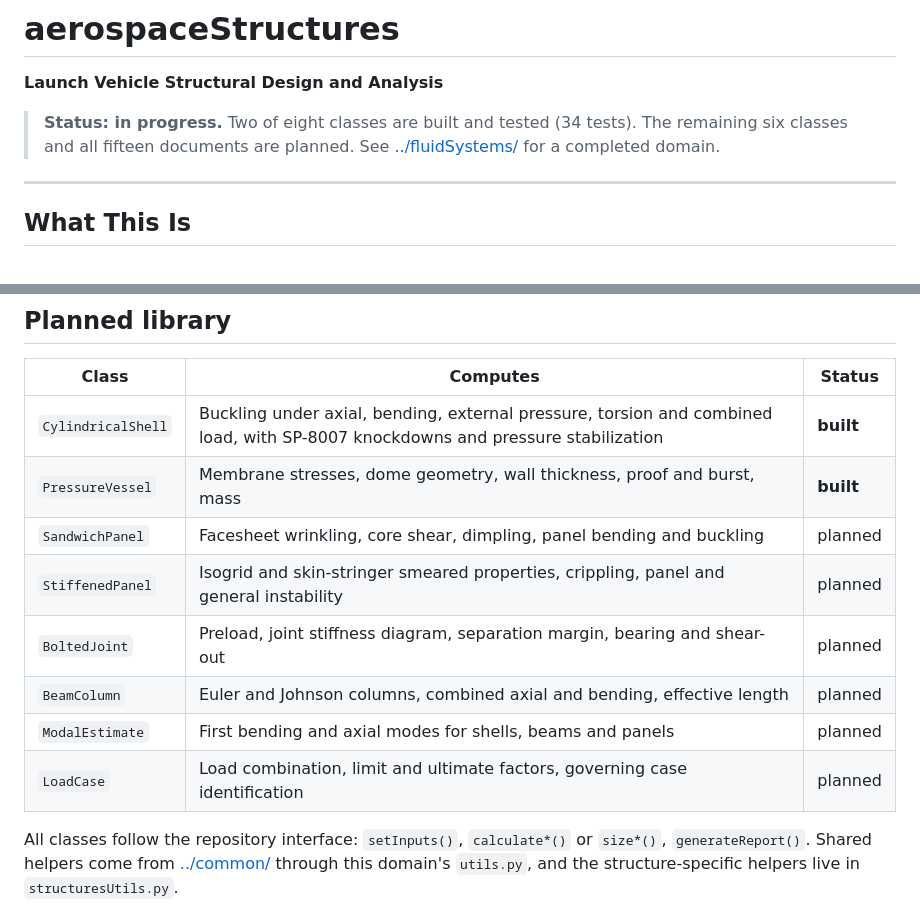
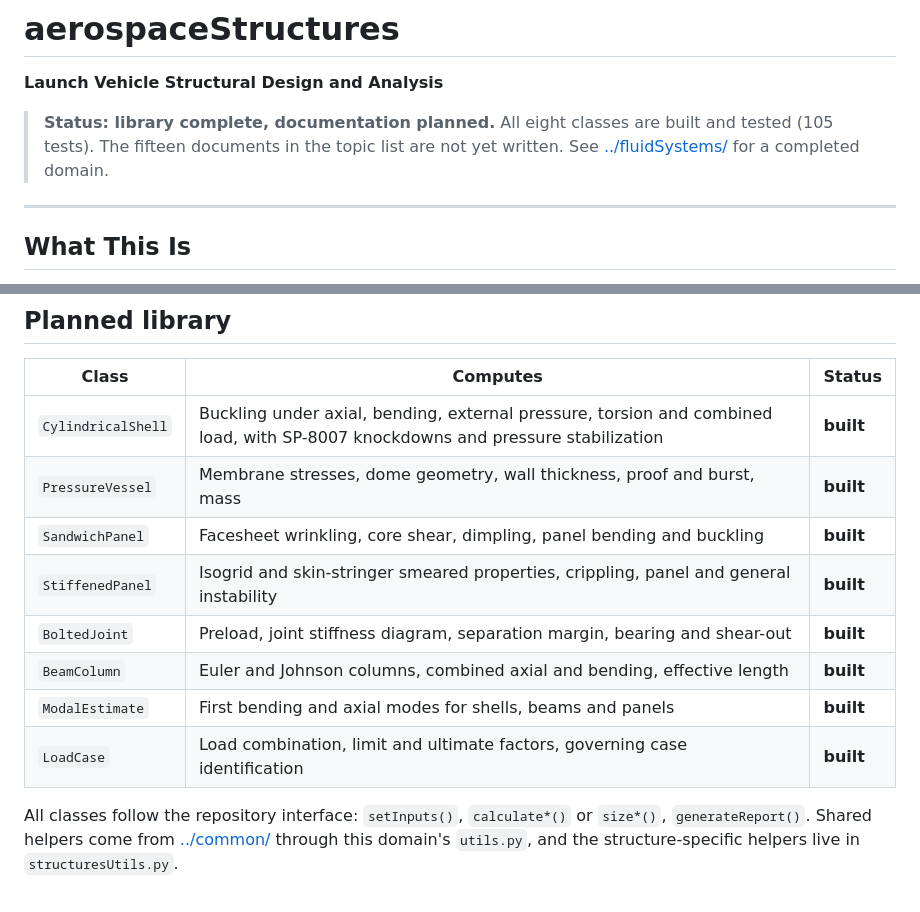
Before and after one commit to sean-bowman/orbitalRockets, a Markdown page: aerospaceStructures/README.md, 2 parts joined by grey strips. Rendered like a GitHub page.

Commit message:
Mark the aerospaceStructures library complete in the README
All eight classes are built and tested. The fifteen documents remain planned.

```diff
--- a/aerospaceStructures/README.md
+++ b/aerospaceStructures/README.md
@@ -2,7 +2,7 @@
 
 **Launch Vehicle Structural Design and Analysis**
 
-> **Status: in progress.** Two of eight classes are built and tested (34 tests). The remaining six classes and all fifteen documents are planned. See [../fluidSystems/](../fluidSystems/) for a completed domain.
+> **Status: library complete, documentation planned.** All eight classes are built and tested (105 tests). The fifteen documents in the topic list are not yet written. See [../fluidSystems/](../fluidSystems/) for a completed domain.
 
 ---
 
@@ -50,12 +50,12 @@ Reference documentation, a component class library and a tiered test suite, matc
 |---|---|---|
 | `CylindricalShell` | Buckling under axial, bending, external pressure, torsion and combined load, with SP-8007 knockdowns and pressure stabilization | **built** |
 | `PressureVessel` | Membrane stresses, dome geometry, wall thickness, proof and burst, mass | **built** |
-| `SandwichPanel` | Facesheet wrinkling, core shear, dimpling, panel bending and buckling | planned |
-| `StiffenedPanel` | Isogrid and skin-stringer smeared properties, crippling, panel and general instability | planned |
-| `BoltedJoint` | Preload, joint stiffness diagram, separation margin, bearing and shear-out | planned |
-| `BeamColumn` | Euler and Johnson columns, combined axial and bending, effective length | planned |
-| `ModalEstimate` | First bending and axial modes for shells, beams and panels | planned |
-| `LoadCase` | Load combination, limit and ultimate factors, governing case identification | planned |
+| `SandwichPanel` | Facesheet wrinkling, core shear, dimpling, panel bending and buckling | **built** |
+| `StiffenedPanel` | Isogrid and skin-stringer smeared properties, crippling, panel and general instability | **built** |
+| `BoltedJoint` | Preload, joint stiffness diagram, separation margin, bearing and shear-out | **built** |
+| `BeamColumn` | Euler and Johnson columns, combined axial and bending, effective length | **built** |
+| `ModalEstimate` | First bending and axial modes for shells, beams and panels | **built** |
+| `LoadCase` | Load combination, limit and ultimate factors, governing case identification | **built** |
 
 All classes follow the repository interface: `setInputs()`, `calculate*()` or `size*()`, `generateReport()`. Shared helpers come from [../common/](../common/) through this domain's `utils.py`, and the structure-specific helpers live in `structuresUtils.py`.
 
```
